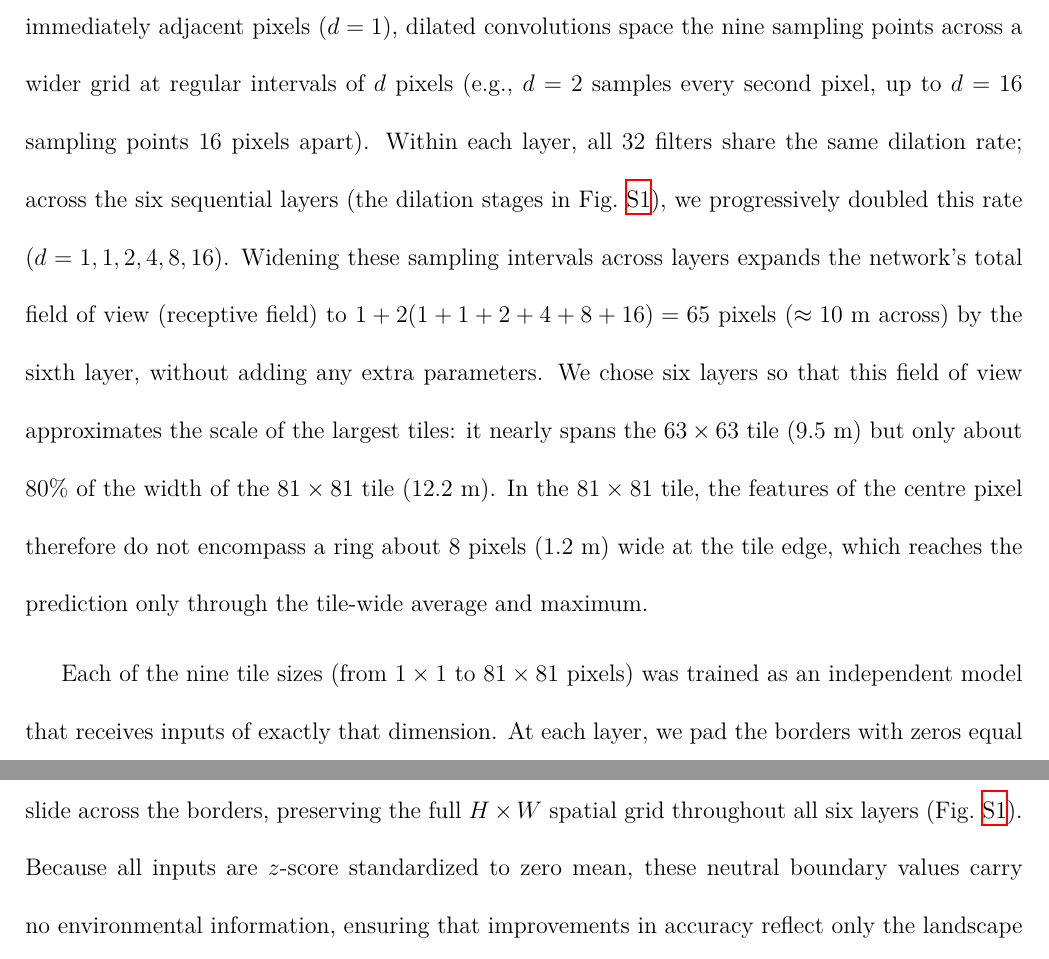
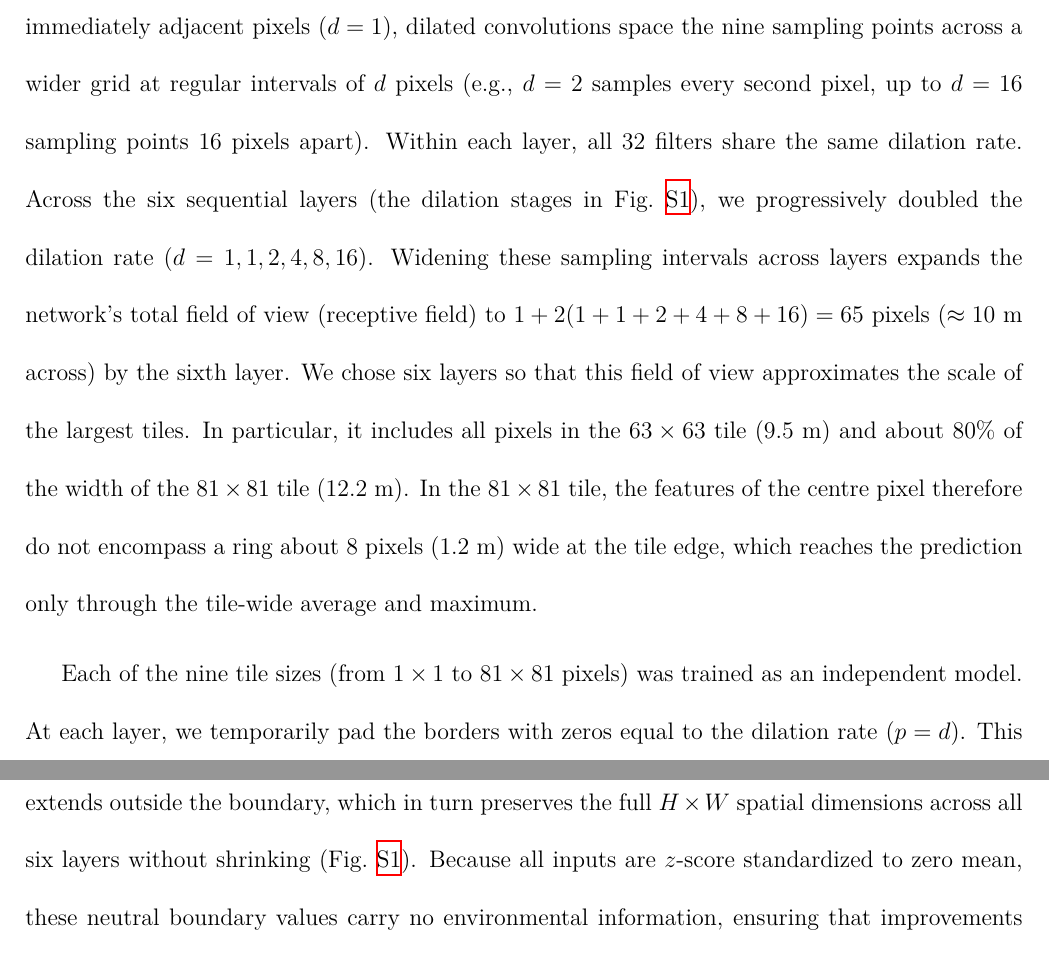
Before and after one commit to levyofi/Sulami_et_al_ECI_rev1, a LaTeX document (supp.tex): two parts of pages 8 and 9 of 34, joined at a grey line, cut so that both start at the same text. Compiled offline with XeLaTeX.

Commit message:
Clarify temporary zero-padding mechanism in relation to preserving spatial grid

```diff
--- a/supp.tex
+++ b/supp.tex
@@ -179,9 +179,9 @@ Two specific design choices distinguish this network from conventional image-cla
 
 First, the map resolution is never downsampled. Standard image-classification networks progressively shrink their feature maps (for example, reducing image dimensions by a factor of 32 overall). While this coarsening helps image classifiers recognize objects regardless of where they appear in a picture, it would be detrimental here: blurring the map erases small rocks and smears the sharp thermal edges of narrow shadows. Every layer of our network therefore preserves the full 15~cm pixel resolution.
 
-Second, to extend the area considered around each pixel without reducing the map, the network uses dilated convolutions \citep{yu_2016}. Unlike standard convolutions that sample only immediately adjacent pixels ($d = 1$), dilated convolutions space the nine sampling points across a wider grid at regular intervals of $d$ pixels (e.g., $d = 2$ samples every second pixel, up to $d = 16$ sampling points 16 pixels apart). Within each layer, all 32 filters share the same dilation rate; across the six sequential layers (the dilation stages in Fig.~\ref{fig:dilation_stages}), we progressively doubled this rate ($d = 1, 1, 2, 4, 8, 16$). Widening these sampling intervals across layers expands the network's total field of view (receptive field) to $1 + 2(1+1+2+4+8+16) = 65$ pixels ($\approx 10$~m across) by the sixth layer, without adding any extra parameters. We chose six layers so that this field of view approximates the scale of the largest tiles: it nearly spans the $63\times63$ tile (9.5~m) but only about 80\% of the width of the $81\times81$ tile (12.2~m). In the $81\times81$ tile, the features of the centre pixel therefore do not encompass a ring about 8 pixels (1.2~m) wide at the tile edge, which reaches the prediction only through the tile-wide average and maximum.
+Second, to extend the area considered around each pixel without reducing the map, the network uses dilated convolutions \citep{yu_2016}. Unlike standard convolutions that sample only immediately adjacent pixels ($d = 1$), dilated convolutions space the nine sampling points across a wider grid at regular intervals of $d$ pixels (e.g., $d = 2$ samples every second pixel, up to $d = 16$ sampling points 16 pixels apart). Within each layer, all 32 filters share the same dilation rate. Across the six sequential layers (the dilation stages in Fig.~\ref{fig:dilation_stages}), we progressively doubled the dilation rate ($d = 1, 1, 2, 4, 8, 16$). Widening these sampling intervals across layers expands the network's total field of view (receptive field) to $1 + 2(1+1+2+4+8+16) = 65$ pixels ($\approx 10$~m across) by the sixth layer. We chose six layers so that this field of view approximates the scale of the largest tiles. In particular, it includes all pixels in the $63\times63$ tile (9.5~m) and about 80\% of the width of the $81\times81$ tile (12.2~m). In the $81\times81$ tile, the features of the centre pixel therefore do not encompass a ring about 8 pixels (1.2~m) wide at the tile edge, which reaches the prediction only through the tile-wide average and maximum.
 
-Each of the nine tile sizes (from $1\times1$ to $81\times81$ pixels) was trained as an independent model that receives inputs of exactly that dimension. At each layer, we pad the borders with zeros equal to the dilation rate ($p = d$). This padding prevents the feature maps from shrinking as the filters slide across the borders, preserving the full $H \times W$ spatial grid throughout all six layers (Fig.~\ref{fig:dilation_stages}). Because all inputs are $z$-score standardized to zero mean, these neutral boundary values carry no environmental information, ensuring that improvements in accuracy reflect only the landscape features contained within each tile.
+Each of the nine tile sizes (from $1\times1$ to $81\times81$ pixels) was trained as an independent model. At each layer, we temporarily pad the borders with zeros equal to the dilation rate ($p = d$). This allows the filters to evaluate pixels along the tile edges by reading neutral zeros when their reach extends outside the boundary, which in turn preserves the full $H \times W$ spatial dimensions across all six layers without shrinking (Fig.~\ref{fig:dilation_stages}). Because all inputs are $z$-score standardized to zero mean, these neutral boundary values carry no environmental information, ensuring that improvements in accuracy reflect only the landscape features contained within each tile.
 
 \noindent Formally, the six layers each have 32 channels, $3\times3$ kernels and dilation factors $d \in \{1, 1, 2, 4, 8, 16\}$. With input tile $X \in \mathbb{R}^{5 \times H \times W}$,
 \begin{align}
```
